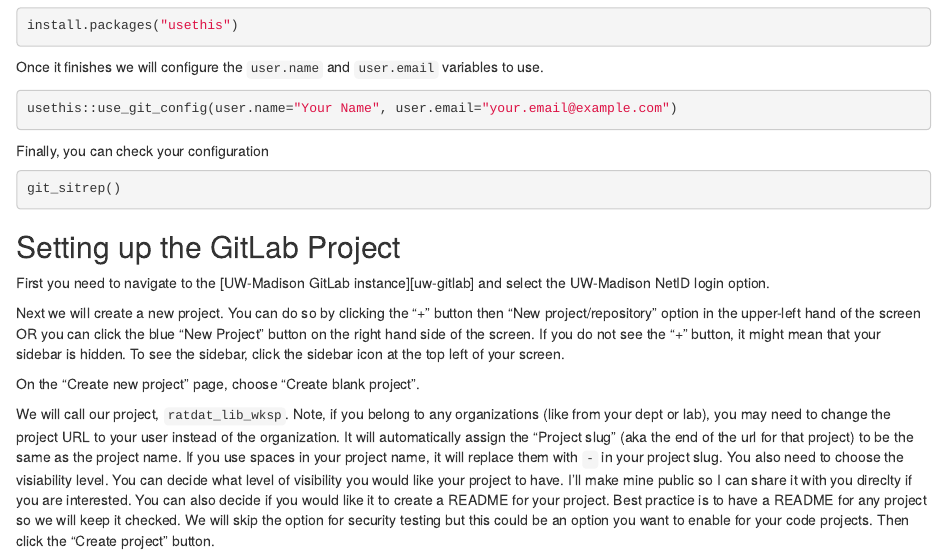
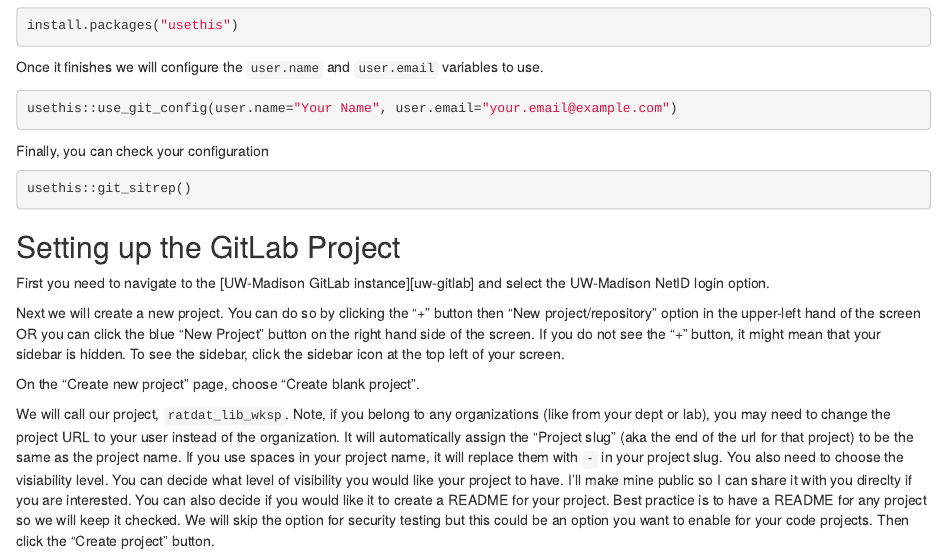
Before and after one commit to UW-Madison-DataScience/R-gitlab-lesson, an R Markdown document (episodes/git.Rmd): the page in a window 1100 px wide, from 480 px down. Rendered offline with R 4.5, knitr and Pandoc, with nearby package versions.

Commit message:
missed package in last commit

````diff
--- a/episodes/git.Rmd
+++ b/episodes/git.Rmd
@@ -46,7 +46,7 @@
 
 Finally, you can check your configuration
 ```r
-git_sitrep()
+usethis::git_sitrep()
 ```
 
 ## Setting up the GitLab Project
````
